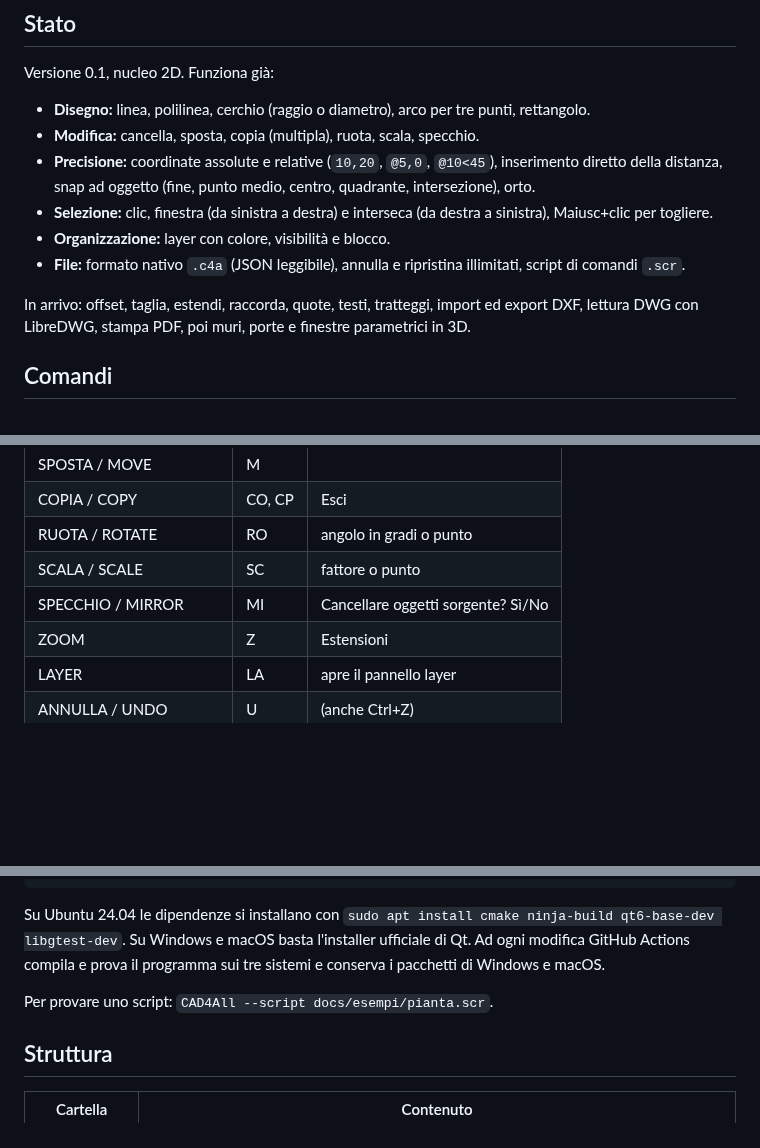
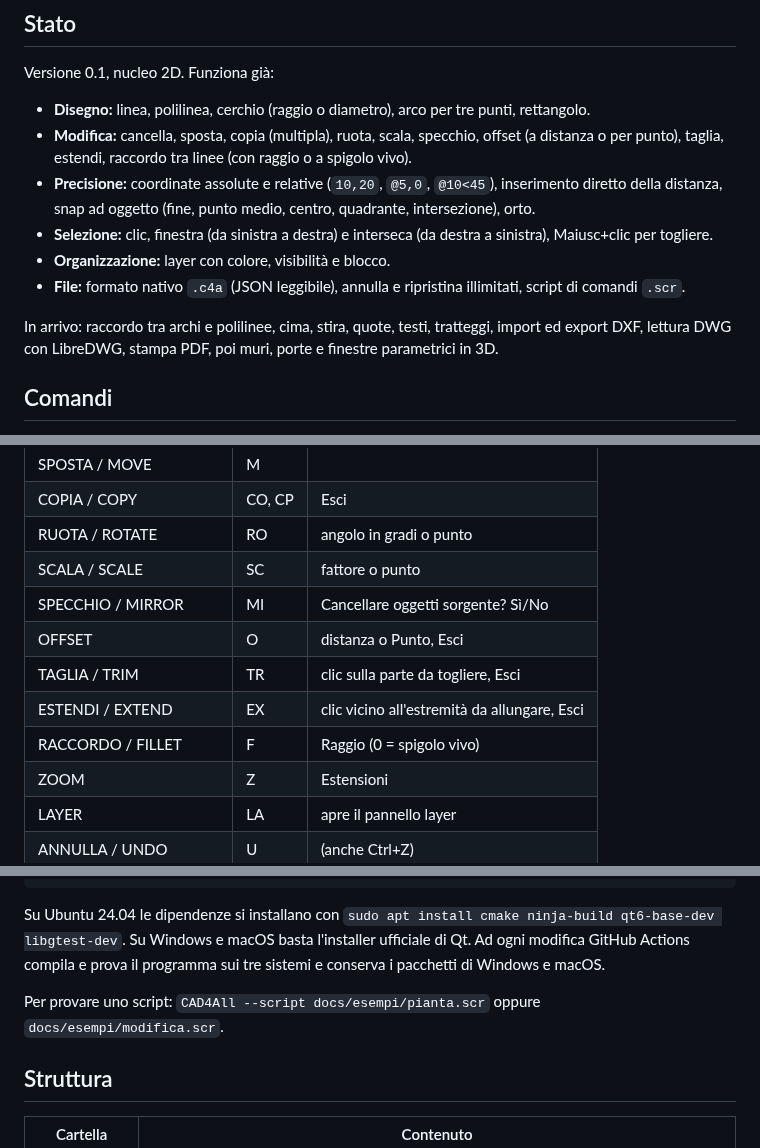
Before and after one commit to gcamerlengo/cad4all, a Markdown page: README.md, 3 parts joined by grey strips. Rendered like a GitHub page; blank space fills up the shorter version.

```diff
--- a/README.md
+++ b/README.md
@@ -9,13 +9,13 @@ CAD 2D e 3D parametrico per tecnici, open source. Il disegno 2D funziona come Au
 Versione 0.1, nucleo 2D. Funziona già:
 
 - **Disegno:** linea, polilinea, cerchio (raggio o diametro), arco per tre punti, rettangolo.
-- **Modifica:** cancella, sposta, copia (multipla), ruota, scala, specchio.
+- **Modifica:** cancella, sposta, copia (multipla), ruota, scala, specchio, offset (a distanza o per punto), taglia, estendi, raccordo tra linee (con raggio o a spigolo vivo).
 - **Precisione:** coordinate assolute e relative (`10,20`, `@5,0`, `@10<45`), inserimento diretto della distanza, snap ad oggetto (fine, punto medio, centro, quadrante, intersezione), orto.
 - **Selezione:** clic, finestra (da sinistra a destra) e interseca (da destra a sinistra), Maiusc+clic per togliere.
 - **Organizzazione:** layer con colore, visibilità e blocco.
 - **File:** formato nativo `.c4a` (JSON leggibile), annulla e ripristina illimitati, script di comandi `.scr`.
 
-In arrivo: offset, taglia, estendi, raccorda, quote, testi, tratteggi, import ed export DXF, lettura DWG con LibreDWG, stampa PDF, poi muri, porte e finestre parametrici in 3D.
+In arrivo: raccordo tra archi e polilinee, cima, stira, quote, testi, tratteggi, import ed export DXF, lettura DWG con LibreDWG, stampa PDF, poi muri, porte e finestre parametrici in 3D.
 
 ## Comandi
 
@@ -34,6 +34,10 @@ Si scrivono sulla riga di comando, in italiano, in inglese o con l'alias. Invio
 | RUOTA / ROTATE | RO | angolo in gradi o punto |
 | SCALA / SCALE | SC | fattore o punto |
 | SPECCHIO / MIRROR | MI | Cancellare oggetti sorgente? Sì/No |
+| OFFSET | O | distanza o Punto, Esci |
+| TAGLIA / TRIM | TR | clic sulla parte da togliere, Esci |
+| ESTENDI / EXTEND | EX | clic vicino all'estremità da allungare, Esci |
+| RACCORDO / FILLET | F | Raggio (0 = spigolo vivo) |
 | ZOOM | Z | Estensioni |
 | LAYER | LA | apre il pannello layer |
 | ANNULLA / UNDO | U | (anche Ctrl+Z) |
@@ -54,7 +58,7 @@ ctest --test-dir build --output-on-failure
 
 Su Ubuntu 24.04 le dipendenze si installano con `sudo apt install cmake ninja-build qt6-base-dev libgtest-dev`. Su Windows e macOS basta l'installer ufficiale di Qt. Ad ogni modifica GitHub Actions compila e prova il programma sui tre sistemi e conserva i pacchetti di Windows e macOS.
 
-Per provare uno script: `CAD4All --script docs/esempi/pianta.scr`.
+Per provare uno script: `CAD4All --script docs/esempi/pianta.scr` oppure `docs/esempi/modifica.scr`.
 
 ## Struttura
 
```
Also changed, not shown: docs/immagini/comandi-modifica.png (added), 15 other files.
